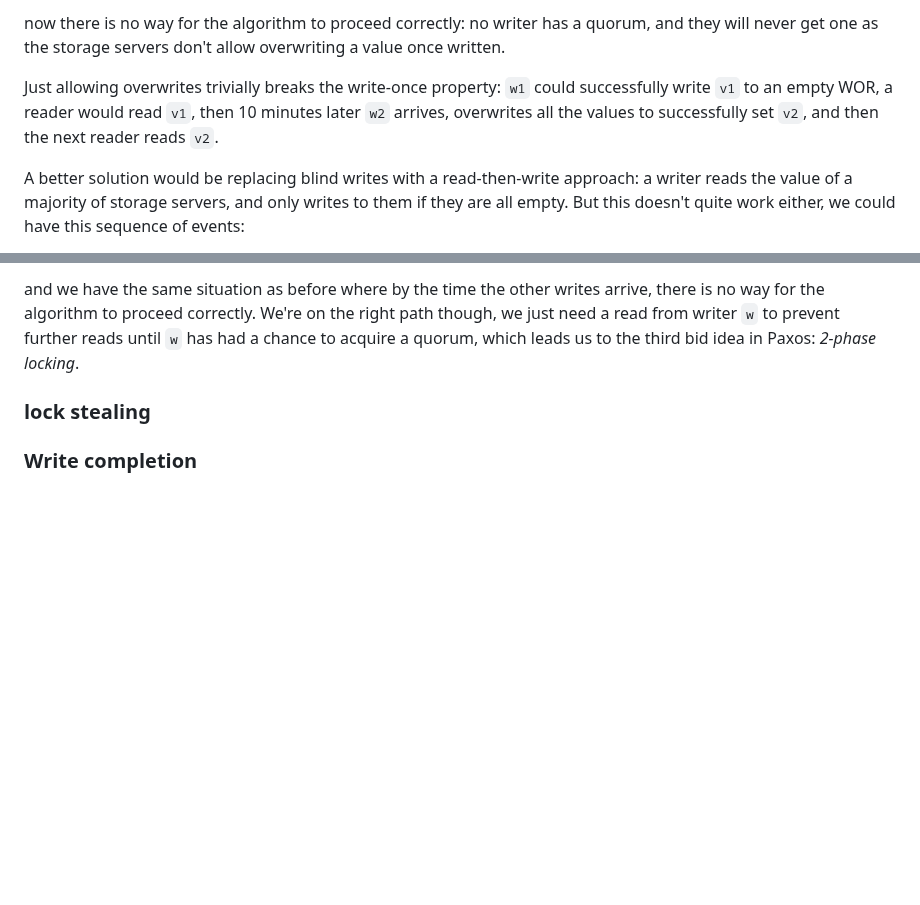
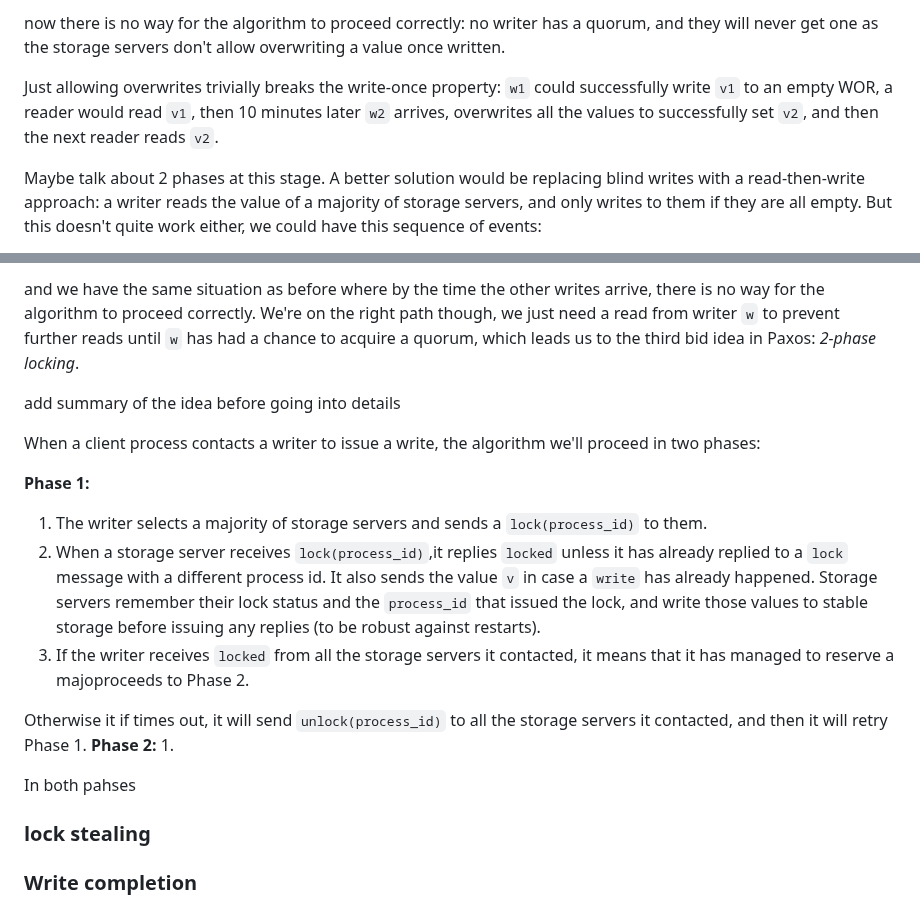
Before and after one commit to SystemFw/blog, a Markdown page: content/staging/paxos-failures.md, 2 parts joined by grey strips. Drawn GitHub-style; blank space fills up the shorter version.

Commit message:
get into 2PL details

```diff
--- a/content/staging/paxos-failures.md
+++ b/content/staging/paxos-failures.md
@@ -348,6 +348,7 @@ could successfully write `v1` to an empty WOR, a reader would read
 `v1`, then 10 minutes later `w2` arrives, overwrites all the values to
 successfully set `v2`, and then the next reader reads `v2`.
 
+Maybe talk about 2 phases at this stage.
 A better solution would be replacing blind writes with a
 read-then-write approach: a writer reads the value of a majority of
 storage servers, and only writes to them if they are all empty. But
@@ -366,7 +367,31 @@ We're on the right path though, we just need a read from writer `w` to
 prevent further reads until `w` has had a chance to acquire a quorum,
 which leads us to the third bid idea in Paxos: _2-phase locking_.
 
+add summary of the idea before going into details
 
+When a client process contacts a writer to issue a write, the
+algorithm we'll proceed in two phases:
+
+**Phase 1:**
+1. The writer selects a majority of storage servers and sends a
+  `lock(process_id)` to them.
+2. When a storage server receives `lock(process_id)`,it replies
+  `locked` unless it has already replied to a `lock` message with a
+  different process id. It also sends the value `v` in case a `write`
+  has already happened. Storage servers remember their lock status and
+  the `process_id` that issued the lock, and write those values to
+  stable storage before issuing any replies (to be robust against
+  restarts).
+3. If the writer receives `locked` from all the storage servers it
+  contacted, it means that it has managed to reserve a majoproceeds to Phase 2.
+
+  Otherwise it if times out, it
+  will send `unlock(process_id)` to all the storage servers it
+  contacted, and then it will retry Phase 1.
+**Phase 2:**
+1.
+
+In both pahses
 
 
 
```
